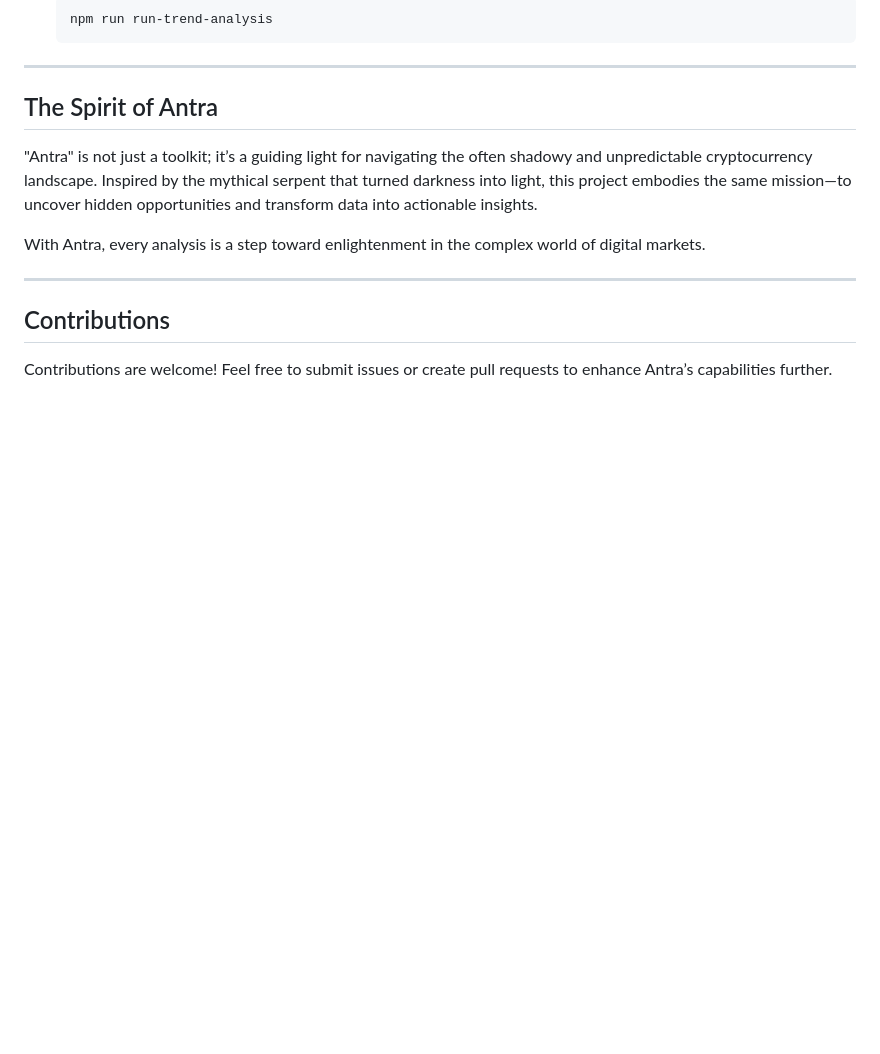
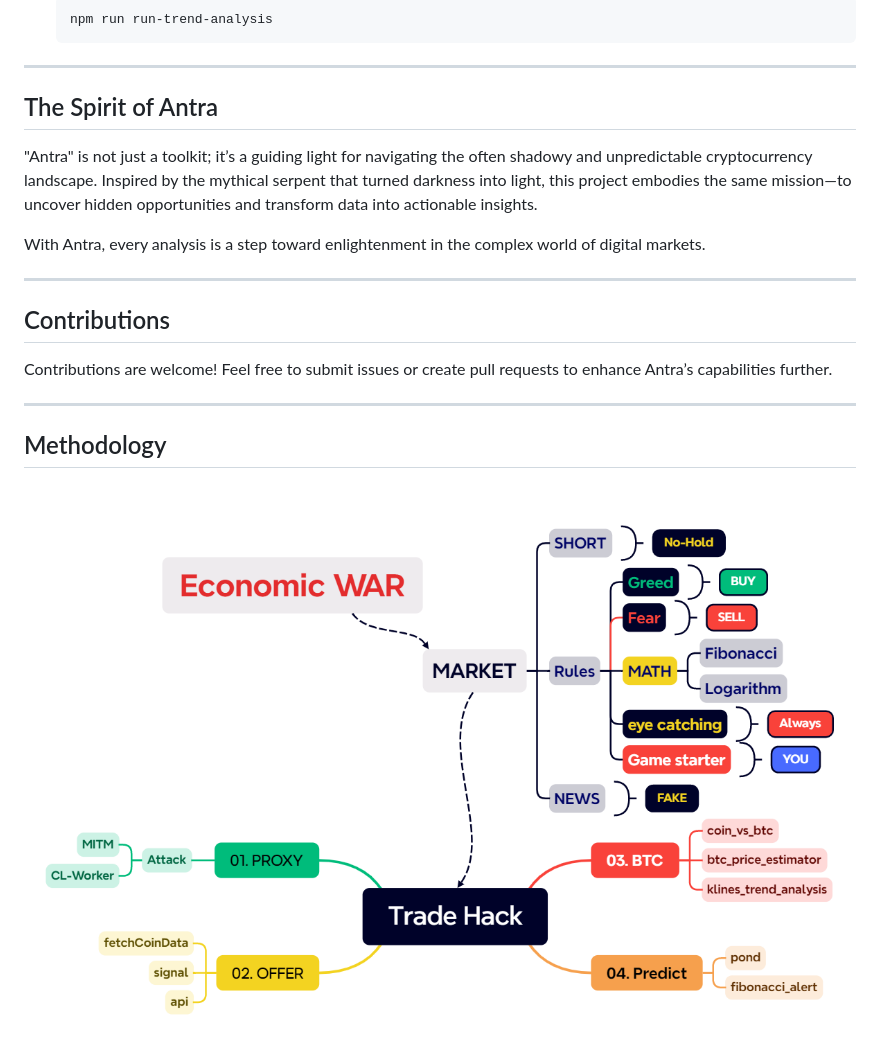
Before and after one commit to dewebdes/Antra, a Markdown page: README.md, the part around the change. Drawn GitHub-style; blank space fills up the shorter version.

```diff
--- a/README.md
+++ b/README.md
@@ -195,3 +195,9 @@ With Antra, every analysis is a step toward enlightenment in the complex world o
 ## Contributions
 
 Contributions are welcome! Feel free to submit issues or create pull requests to enhance Antra’s capabilities further.
+
+---
+
+## Methodology
+
+<img src="https://github.com/dewebdes/Antra/blob/main/mindmap.png" alt="trade hacking mindmap" />
```
